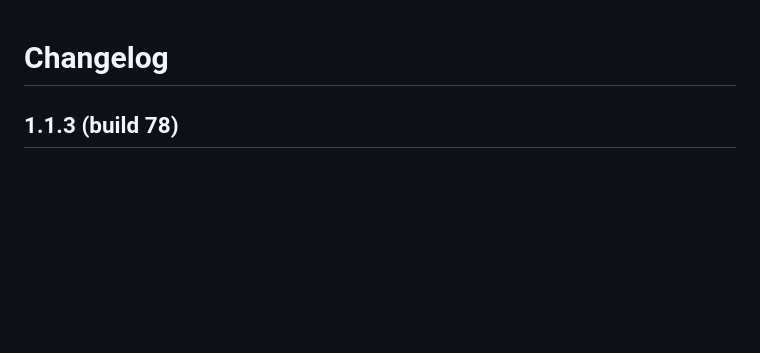
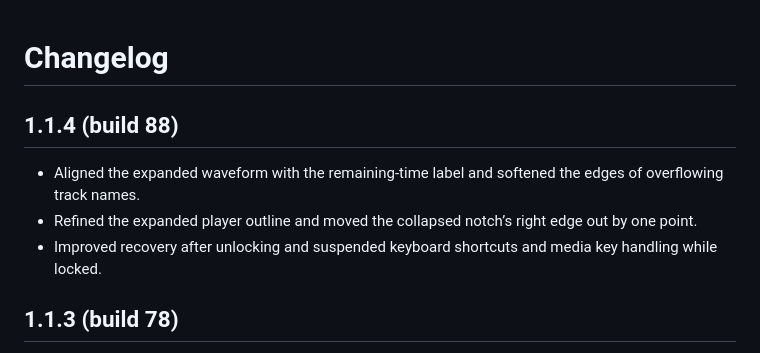
Before and after one commit to Eduannnn/Dynanotch, a Markdown page: CHANGELOG.md, the part around the change. Drawn GitHub-style; blank space fills up the shorter version.

```diff
--- a/CHANGELOG.md
+++ b/CHANGELOG.md
@@ -1,4 +1,10 @@
 # Changelog
+
+## 1.1.4 (build 88)
+
+- Aligned the expanded waveform with the remaining-time label and softened the edges of overflowing track names.
+- Refined the expanded player outline and moved the collapsed notch’s right edge out by one point.
+- Improved recovery after unlocking and suspended keyboard shortcuts and media key handling while locked.
 
 ## 1.1.3 (build 78)
 
```
Also changed, not shown: README.md (+1 -1 lines), docs/images/airpods-battery-details.png, docs/images/airpods-connected.png, docs/images/dynanotch-motion.gif, docs/images/physical-notch-expanded.png, docs/images/physical-notch-layout.png, docs/images/player.jpg, 6 other files.
